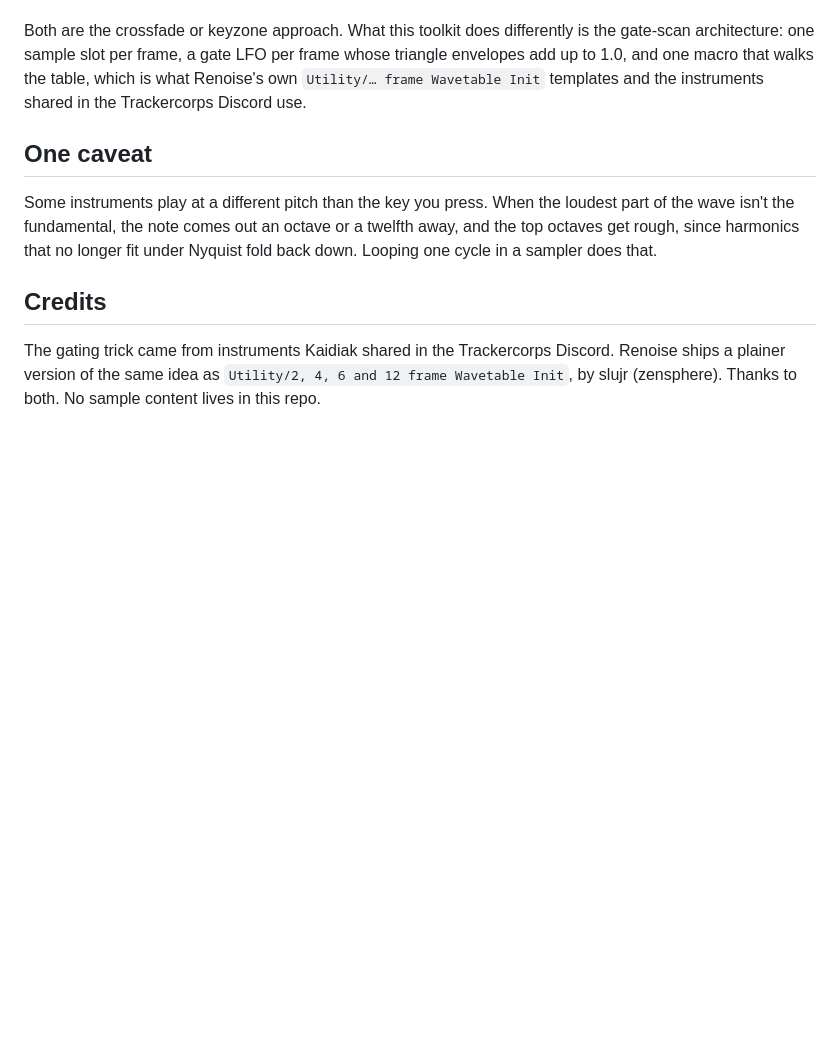
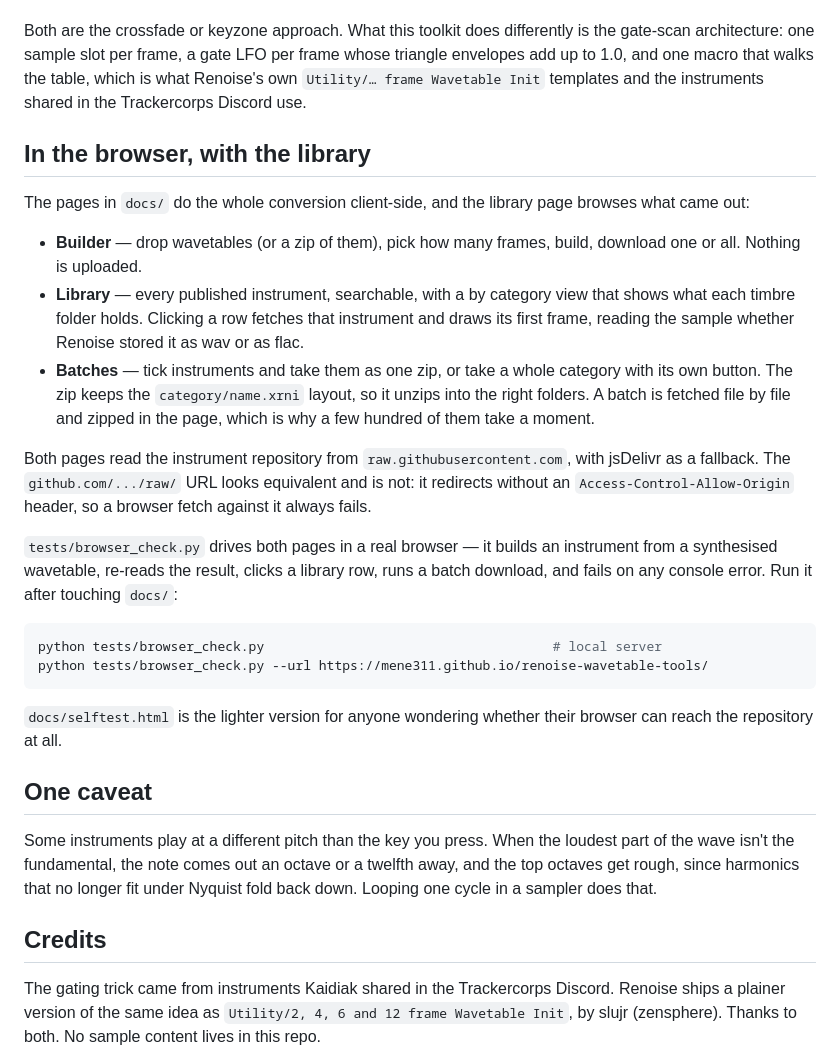
Before and after one commit to mene311/renoise-wavetable-tools, a Markdown page: README.md, the part around the change. Rendered like a GitHub page; blank space fills up the shorter version.

Commit message:
Document the library view, the batches and the browser check

````diff
--- a/README.md
+++ b/README.md
@@ -148,6 +148,37 @@ envelopes add up to 1.0, and one macro that walks the table, which is what Renoi
 Discord use.
 
 
+## In the browser, with the library
+
+The pages in `docs/` do the whole conversion client-side, and the library page browses what
+came out:
+
+- **Builder** — drop wavetables (or a zip of them), pick how many frames, build, download one
+  or all. Nothing is uploaded.
+- **Library** — every published instrument, searchable, with a by category view that shows what
+  each timbre folder holds. Clicking a row fetches that instrument and draws its first frame,
+  reading the sample whether Renoise stored it as wav or as flac.
+- **Batches** — tick instruments and take them as one zip, or take a whole category with its own
+  button. The zip keeps the `category/name.xrni` layout, so it unzips into the right folders. A
+  batch is fetched file by file and zipped in the page, which is why a few hundred of them take
+  a moment.
+
+Both pages read the instrument repository from `raw.githubusercontent.com`, with jsDelivr as a
+fallback. The `github.com/.../raw/` URL looks equivalent and is not: it redirects without an
+`Access-Control-Allow-Origin` header, so a browser fetch against it always fails.
+
+`tests/browser_check.py` drives both pages in a real browser — it builds an instrument from a
+synthesised wavetable, re-reads the result, clicks a library row, runs a batch download, and
+fails on any console error. Run it after touching `docs/`:
+
+```sh
+python tests/browser_check.py                                     # local server
+python tests/browser_check.py --url https://mene311.github.io/renoise-wavetable-tools/
+```
+
+`docs/selftest.html` is the lighter version for anyone wondering whether their browser can reach
+the repository at all.
+
 ## One caveat
 
 Some instruments play at a different pitch than the key you press. When the loudest part of
````
Also changed, not shown: .pi/handoff.md (+20 -0 lines).
